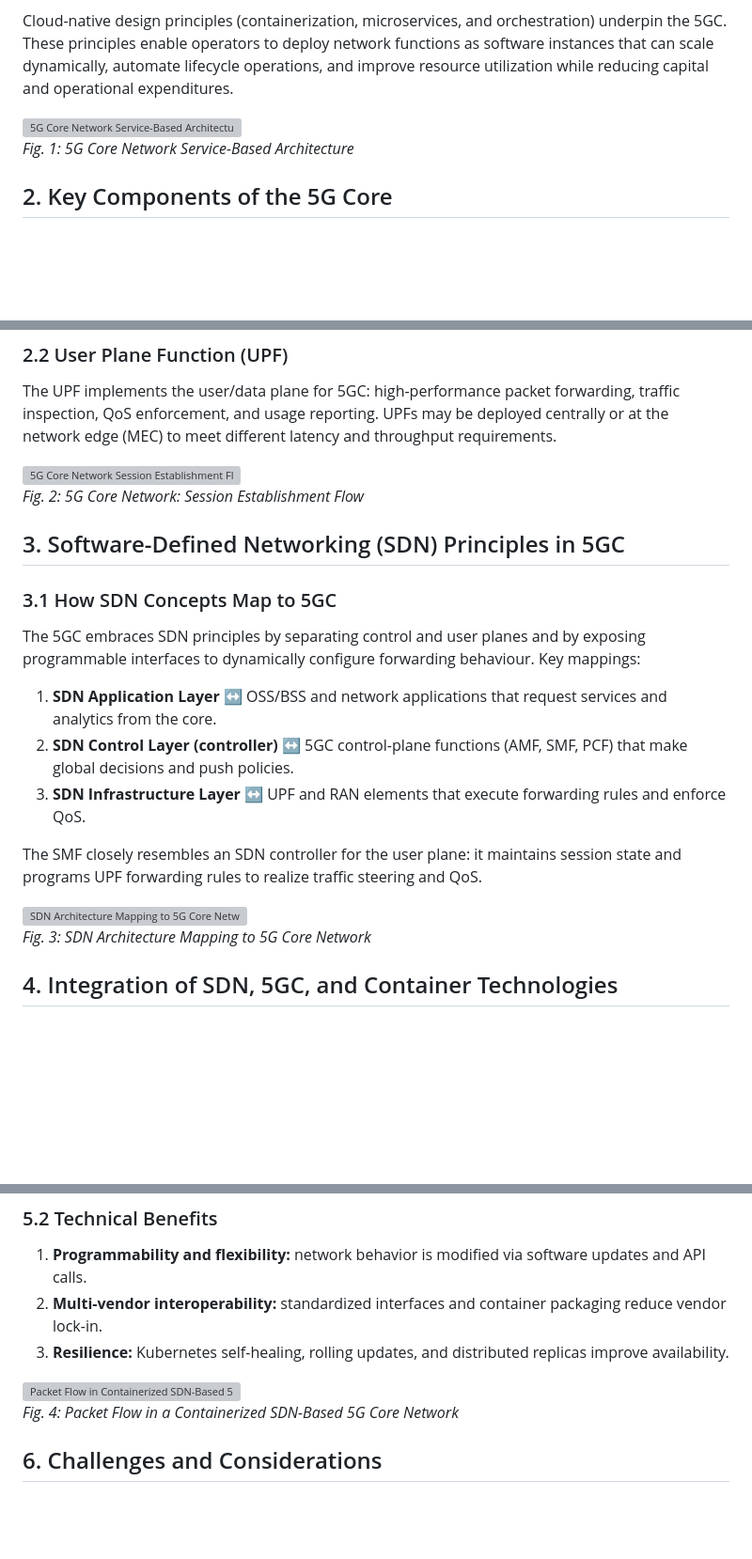
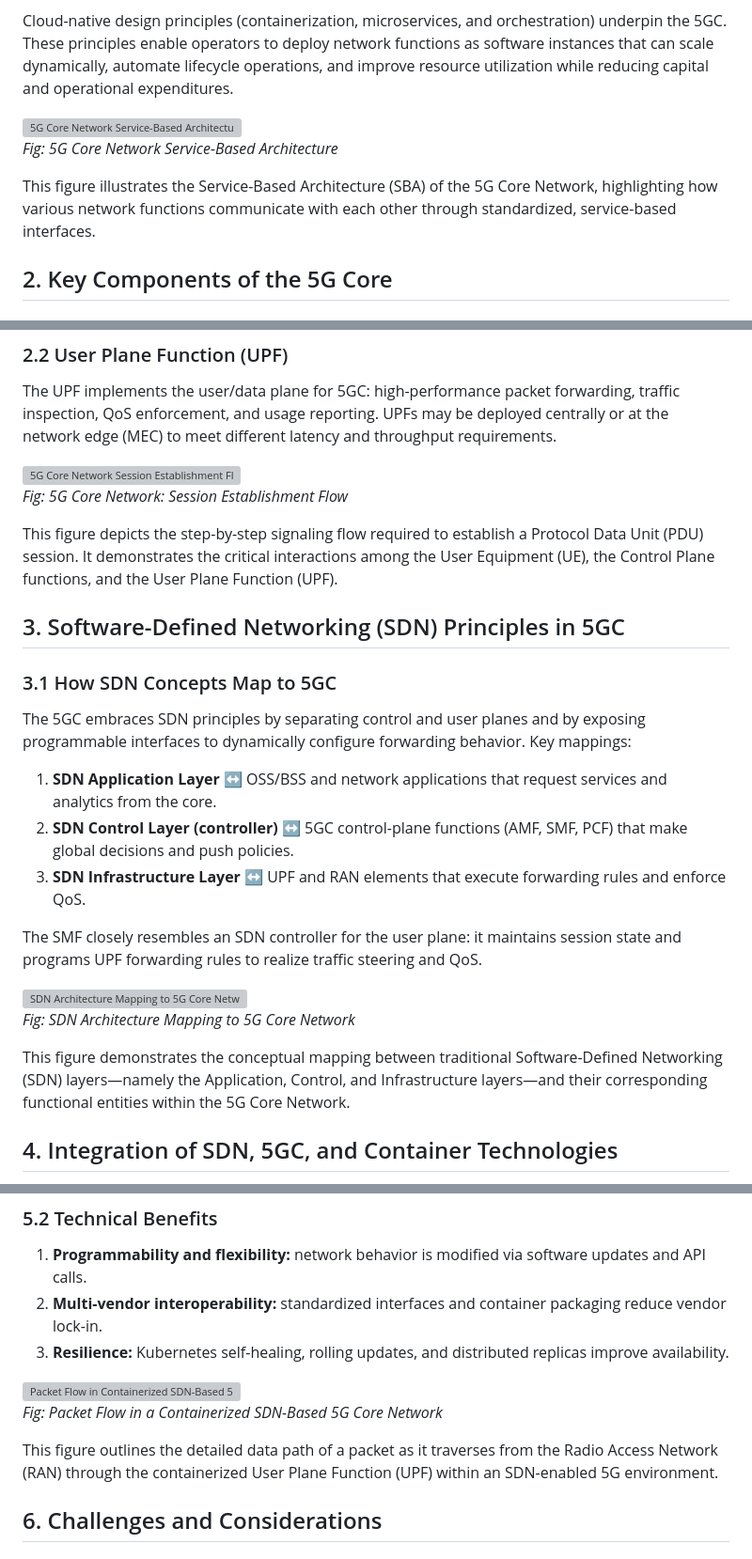
Before and after one commit to virtual-labs/exp-deployments-basic-core-dei, a Markdown page: experiment/theory.md, 3 parts joined by grey strips. Shown at 94% size. Drawn GitHub-style; blank space fills up the shorter version; grey boxes are pictures that could not be loaded.

```diff
--- a/experiment/theory.md
+++ b/experiment/theory.md
@@ -6,7 +6,9 @@ Cloud-native design principles (containerization, microservices, and orchestrati
 
 <img src="images/fig-1.svg" alt="5G Core Network Service-Based Architecture" width="50%">
 
-*Fig. 1: 5G Core Network Service-Based Architecture*
+*Fig: 5G Core Network Service-Based Architecture*
+
+This figure illustrates the Service-Based Architecture (SBA) of the 5G Core Network, highlighting how various network functions communicate with each other through standardized, service-based interfaces.
 
 ## 2. Key Components of the 5G Core
 
@@ -20,14 +22,16 @@ The UPF implements the user/data plane for 5GC: high-performance packet forwardi
 
 <img src="images/fig-2.svg" alt="5G Core Network Session Establishment Flow" width="50%">
 
-*Fig. 2: 5G Core Network: Session Establishment Flow*
+*Fig: 5G Core Network: Session Establishment Flow*
+
+This figure depicts the step-by-step signaling flow required to establish a Protocol Data Unit (PDU) session. It demonstrates the critical interactions among the User Equipment (UE), the Control Plane functions, and the User Plane Function (UPF).
 
 
 ## 3. Software-Defined Networking (SDN) Principles in 5GC
 
 ### 3.1 How SDN Concepts Map to 5GC
 
-The 5GC embraces SDN principles by separating control and user planes and by exposing programmable interfaces to dynamically configure forwarding behaviour. Key mappings:
+The 5GC embraces SDN principles by separating control and user planes and by exposing programmable interfaces to dynamically configure forwarding behavior. Key mappings:
 
 <ol type="a"> <li><b>SDN Application Layer</b> ↔ OSS/BSS and network applications that request services and analytics from the core.</li> <li><b>SDN Control Layer (controller)</b> ↔ 5GC control-plane functions (AMF, SMF, PCF) that make global decisions and push policies.</li> <li><b>SDN Infrastructure Layer</b> ↔ UPF and RAN elements that execute forwarding rules and enforce QoS.</li> </ol>
 
@@ -35,7 +39,9 @@ The SMF closely resembles an SDN controller for the user plane: it maintains ses
 
 <img src="images/fig-3.svg" alt="SDN Architecture Mapping to 5G Core Network" width="50%">
 
-*Fig. 3: SDN Architecture Mapping to 5G Core Network*
+*Fig: SDN Architecture Mapping to 5G Core Network*
+
+This figure demonstrates the conceptual mapping between traditional Software-Defined Networking (SDN) layers—namely the Application, Control, and Infrastructure layers—and their corresponding functional entities within the 5G Core Network.
 
 ## 4. Integration of SDN, 5GC, and Container Technologies
 
@@ -61,7 +67,9 @@ Modern 5GC deployments combine SDN principles with cloud-native technologies (Do
 
 <img src="images/fig-4.svg" alt="Packet Flow in Containerized SDN-Based 5G Core Network" width="50%">
 
-*Fig. 4: Packet Flow in a Containerized SDN-Based 5G Core Network*
+*Fig: Packet Flow in a Containerized SDN-Based 5G Core Network*
+
+This figure outlines the detailed data path of a packet as it traverses from the Radio Access Network (RAN) through the containerized User Plane Function (UPF) within an SDN-enabled 5G environment.
 
 ## 6. Challenges and Considerations
 
```
Also changed, not shown: other parts of experiment/theory.md (+3 -1 lines).
